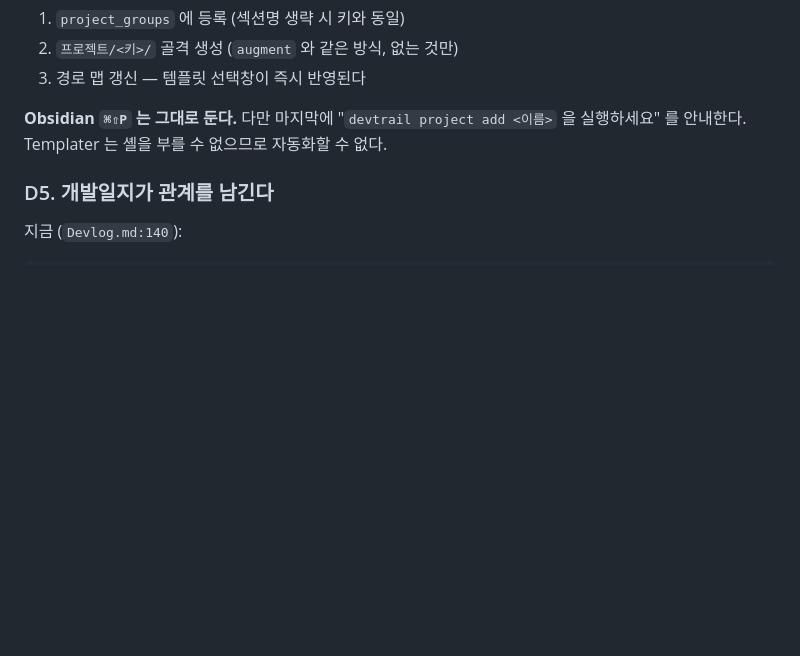
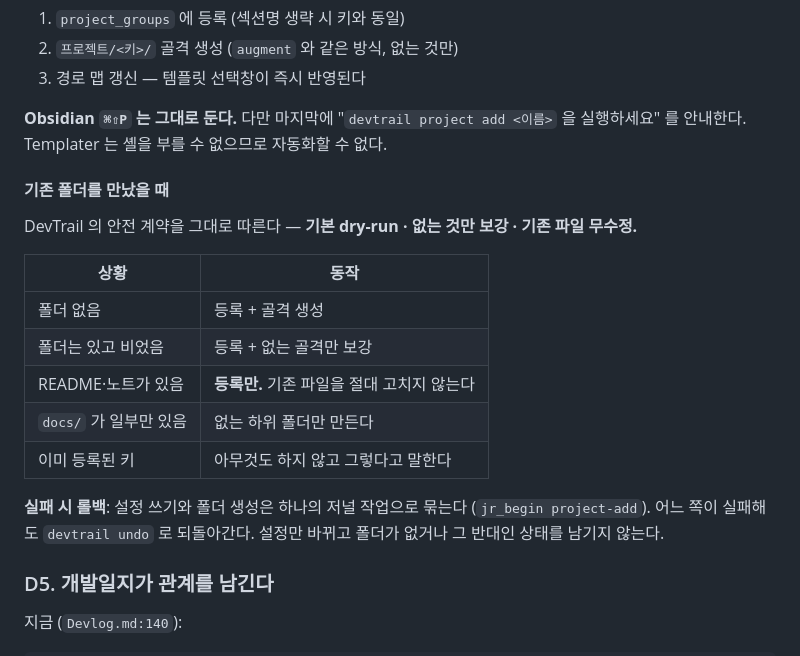
Before and after one commit to p-changki/devtrail, a Markdown page: docs/decisions/0001-project-identity.md, the part around one of its changes. Rendered like a GitHub page; blank space fills up the shorter version.

```diff
--- a/docs/decisions/0001-project-identity.md
+++ b/docs/decisions/0001-project-identity.md
@@ -101,6 +132,23 @@ devtrail project list
 "`devtrail project add <이름>` 을 실행하세요" 를 안내한다.
 Templater 는 셸을 부를 수 없으므로 자동화할 수 없다.
 
+#### 기존 폴더를 만났을 때
+
+DevTrail 의 안전 계약을 그대로 따른다 — **기본 dry-run · 없는 것만 보강 ·
+기존 파일 무수정.**
+
+| 상황 | 동작 |
+|---|---|
+| 폴더 없음 | 등록 + 골격 생성 |
+| 폴더는 있고 비었음 | 등록 + 없는 골격만 보강 |
+| README·노트가 있음 | **등록만.** 기존 파일을 절대 고치지 않는다 |
+| `docs/` 가 일부만 있음 | 없는 하위 폴더만 만든다 |
+| 이미 등록된 키 | 아무것도 하지 않고 그렇다고 말한다 |
+
+**실패 시 롤백**: 설정 쓰기와 폴더 생성은 하나의 저널 작업으로 묶는다
+(`jr_begin project-add`). 어느 쪽이 실패해도 `devtrail undo` 로
+되돌아간다. 설정만 바뀌고 폴더가 없거나 그 반대인 상태를 남기지 않는다.
+
 ### D5. 개발일지가 관계를 남긴다
 
 지금 (`Devlog.md:140`):
```
Also changed, not shown: other parts of docs/decisions/0001-project-identity.md (+110 -12 lines).
